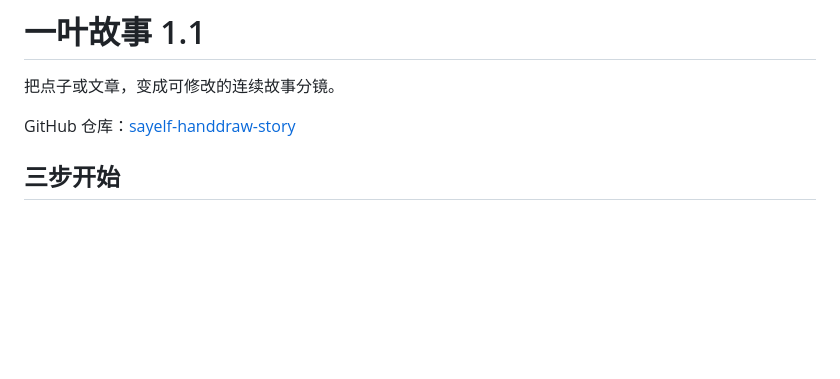
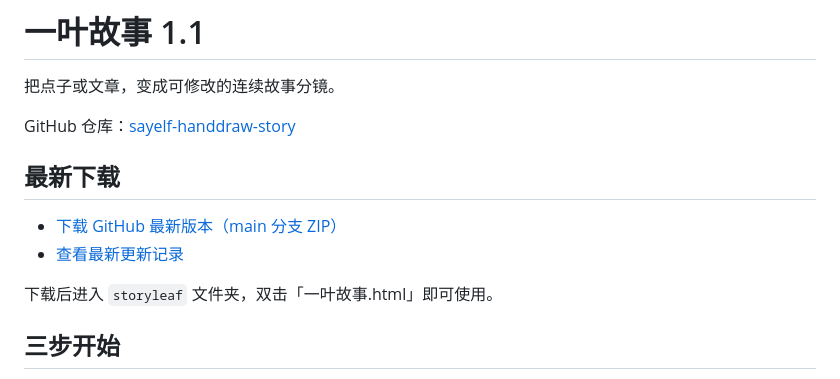
Before and after one commit to chuanxituzhu-lab/sayelf-handdraw-story, a Markdown page: storyleaf/README.md, the part around the change. Rendered like a GitHub page; blank space fills up the shorter version.

Commit message:
docs: point readme to latest download

```diff
--- a/storyleaf/README.md
+++ b/storyleaf/README.md
@@ -3,6 +3,12 @@
 把点子或文章，变成可修改的连续故事分镜。
 
 GitHub 仓库：[sayelf-handdraw-story](https://github.com/chuanxituzhu-lab/sayelf-handdraw-story)
+
+## 最新下载
+- [下载 GitHub 最新版本（main 分支 ZIP）](https://github.com/chuanxituzhu-lab/sayelf-handdraw-story/archive/refs/heads/main.zip)
+- [查看最新更新记录](https://github.com/chuanxituzhu-lab/sayelf-handdraw-story/commits/main)
+
+下载后进入 `storyleaf` 文件夹，双击「一叶故事.html」即可使用。
 
 ## 三步开始
 1. 解压全部文件，双击「一叶故事.html」，用桌面浏览器打开。不用注册、安装或联网。
```
Also changed, not shown: README.md (+7 -0 lines).
